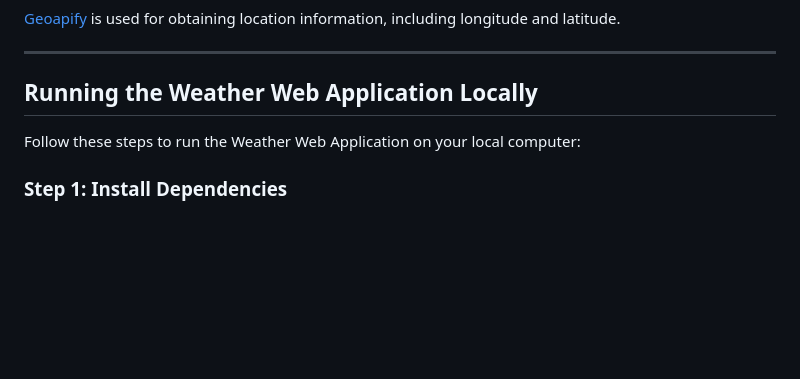
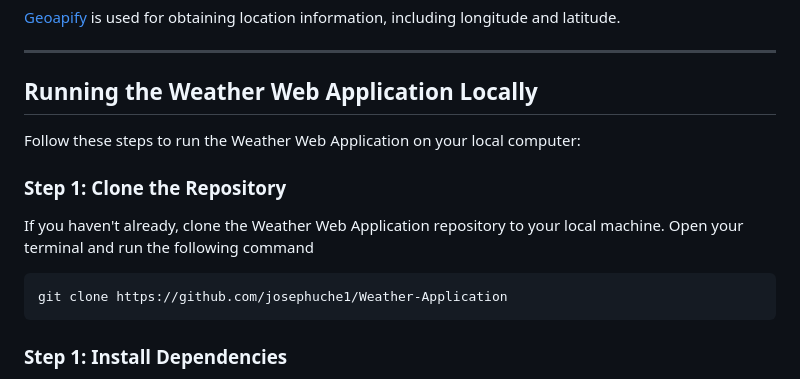
Before and after one commit to josephuche1/Weather-Application, a Markdown page: README.md, the part around the change. Rendered like a GitHub page; blank space fills up the shorter version.

````diff
--- a/README.md
+++ b/README.md
@@ -48,6 +48,13 @@ The Error Page is a helpful feature that gracefully handles any server errors th
 
 Follow these steps to run the Weather Web Application on your local computer:
 
+### Step 1: Clone the Repository
+
+If you haven't already, clone the Weather Web Application repository to your local machine. Open your terminal and run the following command
+
+```bash
+git clone https://github.com/josephuche1/Weather-Application
+```
 ### Step 1: Install Dependencies
 
 Open your terminal and navigate to the project's root folder. Run the following command to install the necessary dependencies:
````
